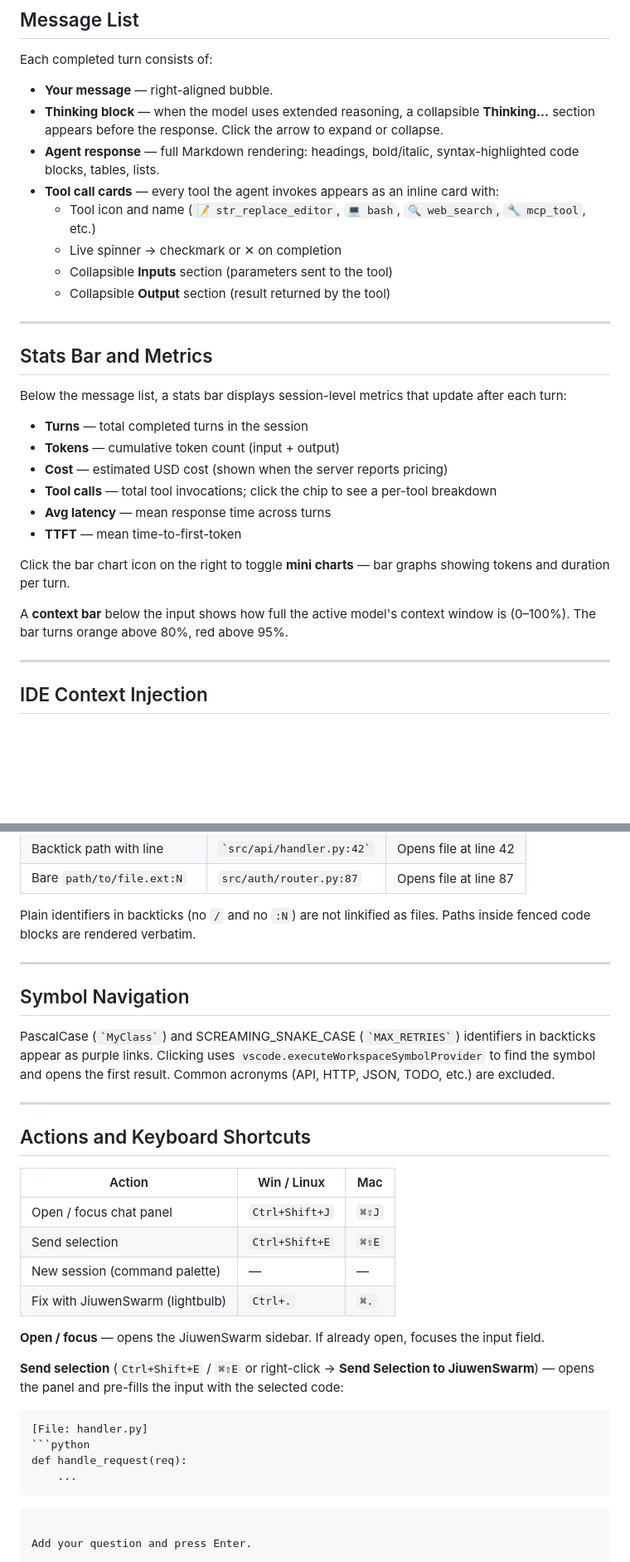
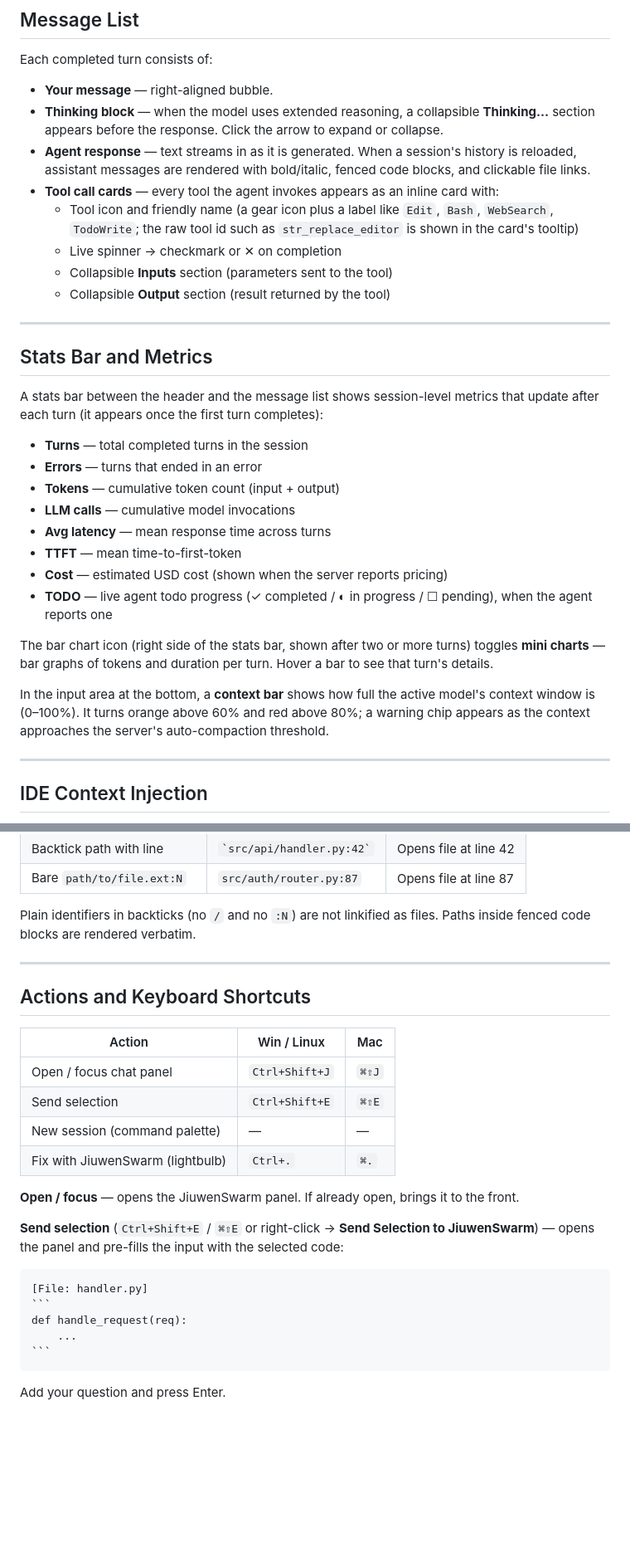
Before and after one commit to jiuwencortex/jiuwenswarm-ide, a Markdown page: docs/vscode/USER_GUIDE.md, 2 parts joined by grey strips. Shown at 83% size. Rendered like a GitHub page; blank space fills up the shorter version.

`````diff
--- a/docs/vscode/USER_GUIDE.md
+++ b/docs/vscode/USER_GUIDE.md
@@ -114,9 +119,9 @@ Each completed turn consists of:
 
 - **Your message** — right-aligned bubble.
 - **Thinking block** — when the model uses extended reasoning, a collapsible **Thinking…** section appears before the response. Click the arrow to expand or collapse.
-- **Agent response** — full Markdown rendering: headings, bold/italic, syntax-highlighted code blocks, tables, lists.
+- **Agent response** — text streams in as it is generated. When a session's history is reloaded, assistant messages are rendered with bold/italic, fenced code blocks, and clickable file links.
 - **Tool call cards** — every tool the agent invokes appears as an inline card with:
-  - Tool icon and name (`📝 str_replace_editor`, `💻 bash`, `🔍 web_search`, `🔧 mcp_tool`, etc.)
+  - Tool icon and friendly name (a gear icon plus a label like `Edit`, `Bash`, `WebSearch`, `TodoWrite`; the raw tool id such as `str_replace_editor` is shown in the card's tooltip)
   - Live spinner → checkmark or ✕ on completion
   - Collapsible **Inputs** section (parameters sent to the tool)
   - Collapsible **Output** section (result returned by the tool)
@@ -125,18 +130,20 @@ Each completed turn consists of:
 
 ## Stats Bar and Metrics
 
-Below the message list, a stats bar displays session-level metrics that update after each turn:
+A stats bar between the header and the message list shows session-level metrics that update after each turn (it appears once the first turn completes):
 
 - **Turns** — total completed turns in the session
+- **Errors** — turns that ended in an error
 - **Tokens** — cumulative token count (input + output)
-- **Cost** — estimated USD cost (shown when the server reports pricing)
-- **Tool calls** — total tool invocations; click the chip to see a per-tool breakdown
+- **LLM calls** — cumulative model invocations
 - **Avg latency** — mean response time across turns
 - **TTFT** — mean time-to-first-token
+- **Cost** — estimated USD cost (shown when the server reports pricing)
+- **TODO** — live agent todo progress (✓ completed / ◐ in progress / ☐ pending), when the agent reports one
 
-Click the bar chart icon on the right to toggle **mini charts** — bar graphs showing tokens and duration per turn.
+The bar chart icon (right side of the stats bar, shown after two or more turns) toggles **mini charts** — bar graphs of tokens and duration per turn. Hover a bar to see that turn's details.
 
-A **context bar** below the input shows how full the active model's context window is (0–100%). The bar turns orange above 80%, red above 95%.
+In the input area at the bottom, a **context bar** shows how full the active model's context window is (0–100%). It turns orange above 60% and red above 80%; a warning chip appears as the context approaches the server's auto-compaction threshold.
 
 ---
 
@@ -229,12 +236,6 @@ Plain identifiers in backticks (no `/` and no `:N`) are not linkified as files.
 
 ---
 
-## Symbol Navigation
-
-PascalCase (`` `MyClass` ``) and SCREAMING_SNAKE_CASE (`` `MAX_RETRIES` ``) identifiers in backticks appear as purple links. Clicking uses `vscode.executeWorkspaceSymbolProvider` to find the symbol and opens the first result. Common acronyms (API, HTTP, JSON, TODO, etc.) are excluded.
-
----
-
 ## Actions and Keyboard Shortcuts
 
 | Action | Win / Linux | Mac |
@@ -244,17 +245,17 @@ PascalCase (`` `MyClass` ``) and SCREAMING_SNAKE_CASE (`` `MAX_RETRIES` ``) iden
 | New session (command palette) | — | — |
 | Fix with JiuwenSwarm (lightbulb) | `Ctrl+.` | `⌘.` |
 
-**Open / focus** — opens the JiuwenSwarm sidebar. If already open, focuses the input field.
+**Open / focus** — opens the JiuwenSwarm panel. If already open, brings it to the front.
 
 **Send selection** (`Ctrl+Shift+E` / `⌘⇧E` or right-click → **Send Selection to JiuwenSwarm**) — opens the panel and pre-fills the input with the selected code:
 
+````
+[File: handler.py]
 ```
-[File: handler.py]
-```python
 def handle_request(req):
     ...
 ```
-```
+````
 
 Add your question and press Enter.
 
`````
Also changed, not shown: other parts of docs/vscode/USER_GUIDE.md (+34 -13 lines), docs/jetbrains/USER_GUIDE.md (+26 -28 lines).
